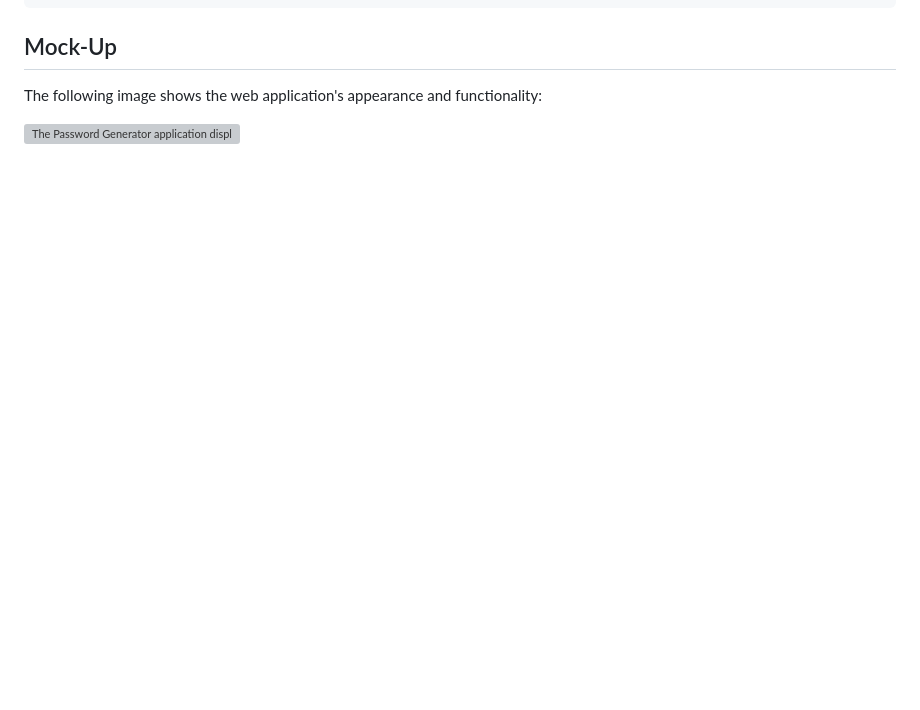
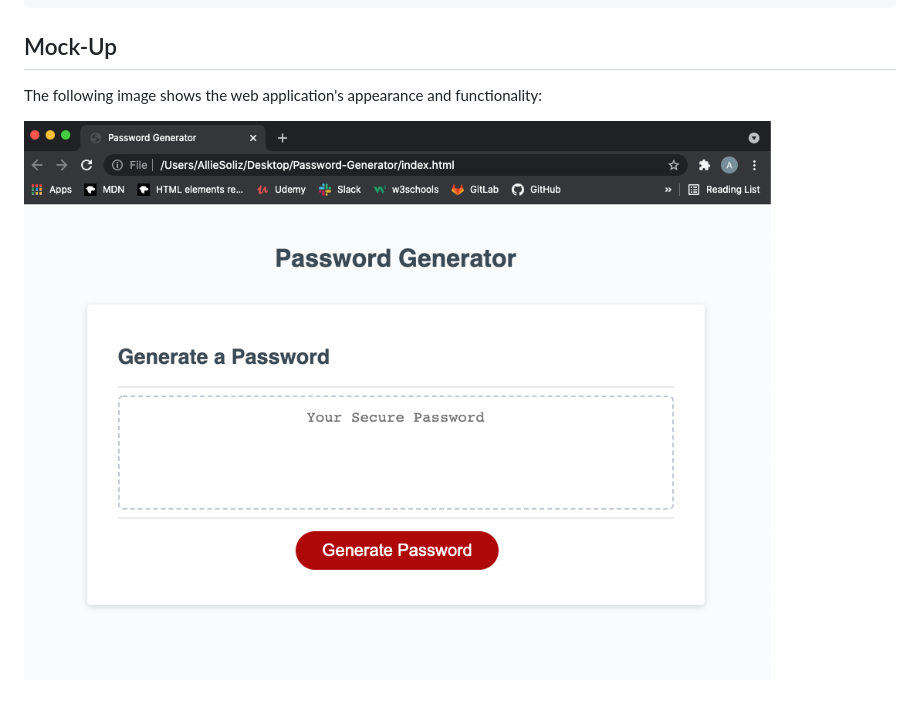
Before and after one commit to azs6189/Password-Generator, a Markdown page: README.md, the part around the change. Drawn GitHub-style; pictures changed too: images/password-generator.png (added); blank space fills up the shorter version; grey boxes are pictures that could not be loaded.

Commit message:
added images folder

```diff
--- a/README.md
+++ b/README.md
@@ -37,4 +37,5 @@ THEN the password is either displayed in an alert or written to the page
 
 The following image shows the web application's appearance and functionality:
 
-![The Password Generator application displays a red button to "Generate Password".](./Assets/03-javascript-homework-demo.png)
+
+![Password-Generator](images/password-generator.png)
```
Also changed, not shown: 3 other files.
